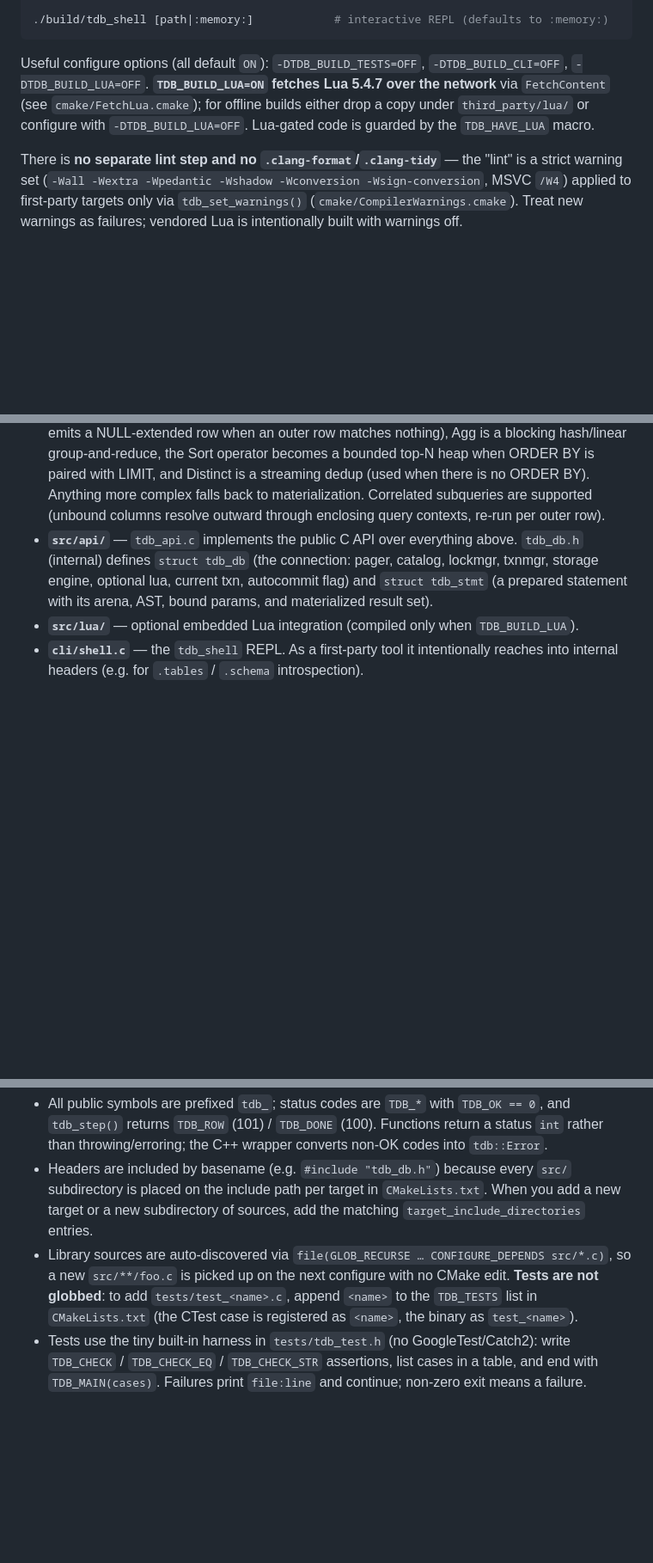
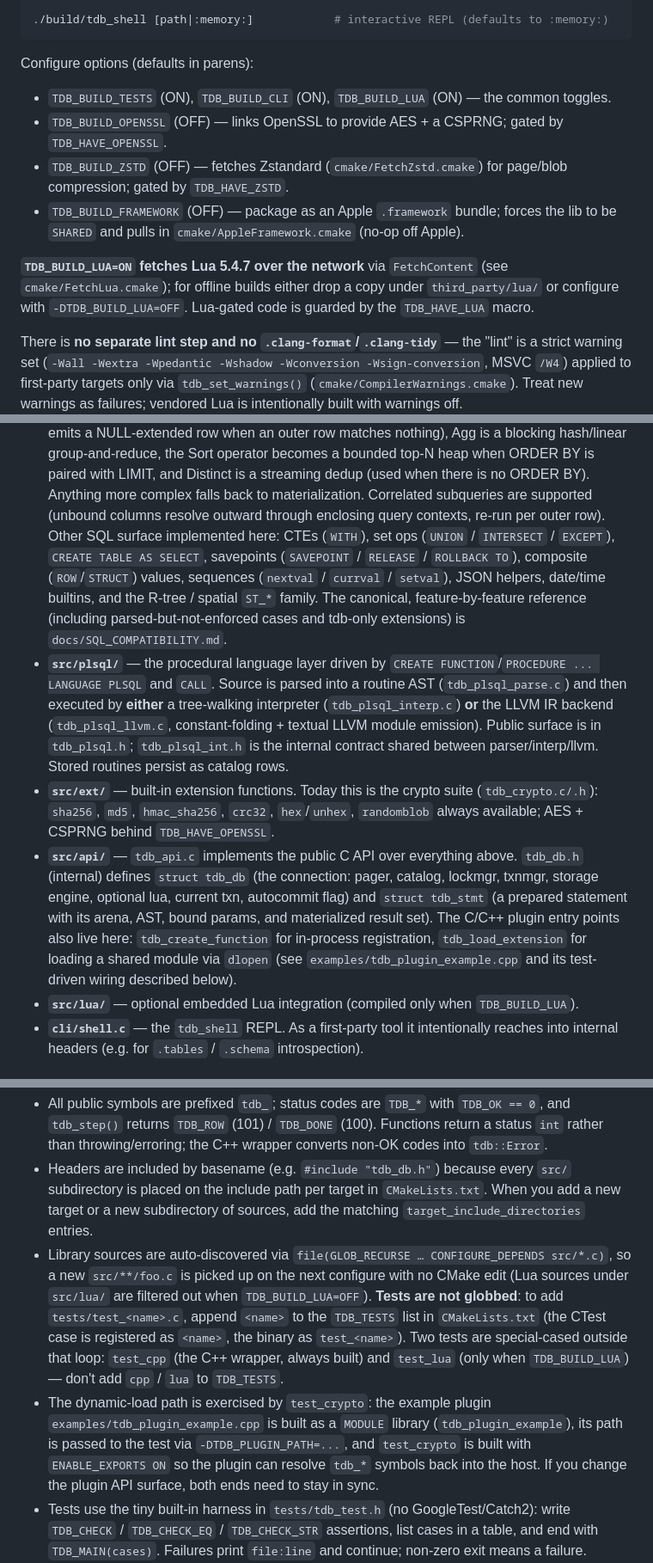
Before and after one commit to ExprsnIO/TransactionDB, a Markdown page: CLAUDE.md, 3 parts joined by grey strips. Shown at 86% size. Rendered like a GitHub page; blank space fills up the shorter version.

Commit message:
docs(CLAUDE.md): cover plsql, ext, plugin wiring, and missing build options
The architecture and build sections were missing several subsystems that
have landed since: the PL/SQL layer (interpreter + LLVM backend), the
src/ext/ crypto module, the C/C++ plugin entry points and their
test-time dlopen wiring, and the OpenSSL / Zstd / Apple-framework build
flags. Also calls out test_cpp and test_lua as outside the TDB_TESTS
loop, and points at docs/SQL_COMPATIBILITY.md as the canonical SQL
feature reference.

https://claude.ai/code/session_0191nNfhrAfHqd1iRLbKV1ZH

````diff
--- a/CLAUDE.md
+++ b/CLAUDE.md
@@ -28,11 +28,18 @@ ctest --test-dir build -R mvcc               # run one test (by CTest name, see
 ./build/tdb_shell [path|:memory:]            # interactive REPL (defaults to :memory:)
 ```
 
-Useful configure options (all default `ON`): `-DTDB_BUILD_TESTS=OFF`, `-DTDB_BUILD_CLI=OFF`,
-`-DTDB_BUILD_LUA=OFF`. **`TDB_BUILD_LUA=ON` fetches Lua 5.4.7 over the network** via
-`FetchContent` (see `cmake/FetchLua.cmake`); for offline builds either drop a copy under
-`third_party/lua/` or configure with `-DTDB_BUILD_LUA=OFF`. Lua-gated code is guarded by the
-`TDB_HAVE_LUA` macro.
+Configure options (defaults in parens):
+
+- `TDB_BUILD_TESTS` (ON), `TDB_BUILD_CLI` (ON), `TDB_BUILD_LUA` (ON) — the common toggles.
+- `TDB_BUILD_OPENSSL` (OFF) — links OpenSSL to provide AES + a CSPRNG; gated by `TDB_HAVE_OPENSSL`.
+- `TDB_BUILD_ZSTD` (OFF) — fetches Zstandard (`cmake/FetchZstd.cmake`) for page/blob compression;
+  gated by `TDB_HAVE_ZSTD`.
+- `TDB_BUILD_FRAMEWORK` (OFF) — package as an Apple `.framework` bundle; forces the lib to be
+  `SHARED` and pulls in `cmake/AppleFramework.cmake` (no-op off Apple).
+
+**`TDB_BUILD_LUA=ON` fetches Lua 5.4.7 over the network** via `FetchContent` (see
+`cmake/FetchLua.cmake`); for offline builds either drop a copy under `third_party/lua/` or
+configure with `-DTDB_BUILD_LUA=OFF`. Lua-gated code is guarded by the `TDB_HAVE_LUA` macro.
 
 There is **no separate lint step and no `.clang-format`/`.clang-tidy`** — the "lint" is a strict
 warning set (`-Wall -Wextra -Wpedantic -Wshadow -Wconversion -Wsign-conversion`, MSVC `/W4`)
@@ -80,11 +87,28 @@ Bottom to top:
   (used when there is no ORDER BY).
   Anything more complex
   falls back to materialization. Correlated subqueries are supported (unbound columns resolve outward
-  through enclosing query contexts, re-run per outer row).
+  through enclosing query contexts, re-run per outer row). Other SQL surface implemented here:
+  CTEs (`WITH`), set ops (`UNION` / `INTERSECT` / `EXCEPT`), `CREATE TABLE AS SELECT`, savepoints
+  (`SAVEPOINT` / `RELEASE` / `ROLLBACK TO`), composite (`ROW`/`STRUCT`) values, sequences
+  (`nextval` / `currval` / `setval`), JSON helpers, date/time builtins, and the R-tree / spatial
+  `ST_*` family. The canonical, feature-by-feature reference (including parsed-but-not-enforced
+  cases and tdb-only extensions) is `docs/SQL_COMPATIBILITY.md`.
+- **`src/plsql/`** — the procedural language layer driven by `CREATE FUNCTION`/`PROCEDURE
+  ... LANGUAGE PLSQL` and `CALL`. Source is parsed into a routine AST (`tdb_plsql_parse.c`) and
+  then executed by **either** a tree-walking interpreter (`tdb_plsql_interp.c`) **or** the LLVM
+  IR backend (`tdb_plsql_llvm.c`, constant-folding + textual LLVM module emission). Public surface
+  is in `tdb_plsql.h`; `tdb_plsql_int.h` is the internal contract shared between parser/interp/llvm.
+  Stored routines persist as catalog rows.
+- **`src/ext/`** — built-in extension functions. Today this is the crypto suite
+  (`tdb_crypto.c/.h`): `sha256`, `md5`, `hmac_sha256`, `crc32`, `hex`/`unhex`, `randomblob` always
+  available; AES + CSPRNG behind `TDB_HAVE_OPENSSL`.
 - **`src/api/`** — `tdb_api.c` implements the public C API over everything above. `tdb_db.h`
   (internal) defines `struct tdb_db` (the connection: pager, catalog, lockmgr, txnmgr, storage
   engine, optional lua, current txn, autocommit flag) and `struct tdb_stmt` (a prepared statement
-  with its arena, AST, bound params, and materialized result set).
+  with its arena, AST, bound params, and materialized result set). The C/C++ plugin entry points
+  also live here: `tdb_create_function` for in-process registration, `tdb_load_extension` for
+  loading a shared module via `dlopen` (see `examples/tdb_plugin_example.cpp` and its
+  test-driven wiring described below).
 - **`src/lua/`** — optional embedded Lua integration (compiled only when `TDB_BUILD_LUA`).
 - **`cli/shell.c`** — the `tdb_shell` REPL. As a first-party tool it intentionally reaches into
   internal headers (e.g. for `.tables` / `.schema` introspection).
@@ -98,9 +122,17 @@ Bottom to top:
   is placed on the include path per target in `CMakeLists.txt`. When you add a new target or a new
   subdirectory of sources, add the matching `target_include_directories` entries.
 - Library sources are auto-discovered via `file(GLOB_RECURSE … CONFIGURE_DEPENDS src/*.c)`, so a
-  new `src/**/foo.c` is picked up on the next configure with no CMake edit. **Tests are not
-  globbed**: to add `tests/test_<name>.c`, append `<name>` to the `TDB_TESTS` list in
-  `CMakeLists.txt` (the CTest case is registered as `<name>`, the binary as `test_<name>`).
+  new `src/**/foo.c` is picked up on the next configure with no CMake edit (Lua sources under
+  `src/lua/` are filtered out when `TDB_BUILD_LUA=OFF`). **Tests are not globbed**: to add
+  `tests/test_<name>.c`, append `<name>` to the `TDB_TESTS` list in `CMakeLists.txt` (the CTest
+  case is registered as `<name>`, the binary as `test_<name>`). Two tests are special-cased
+  outside that loop: `test_cpp` (the C++ wrapper, always built) and `test_lua` (only when
+  `TDB_BUILD_LUA`) — don't add `cpp` / `lua` to `TDB_TESTS`.
+- The dynamic-load path is exercised by `test_crypto`: the example plugin
+  `examples/tdb_plugin_example.cpp` is built as a `MODULE` library (`tdb_plugin_example`), its
+  path is passed to the test via `-DTDB_PLUGIN_PATH=...`, and `test_crypto` is built with
+  `ENABLE_EXPORTS ON` so the plugin can resolve `tdb_*` symbols back into the host. If you change
+  the plugin API surface, both ends need to stay in sync.
 - Tests use the tiny built-in harness in `tests/tdb_test.h` (no GoogleTest/Catch2): write
   `TDB_CHECK` / `TDB_CHECK_EQ` / `TDB_CHECK_STR` assertions, list cases in a table, and end with
   `TDB_MAIN(cases)`. Failures print `file:line` and continue; non-zero exit means a failure.
````
